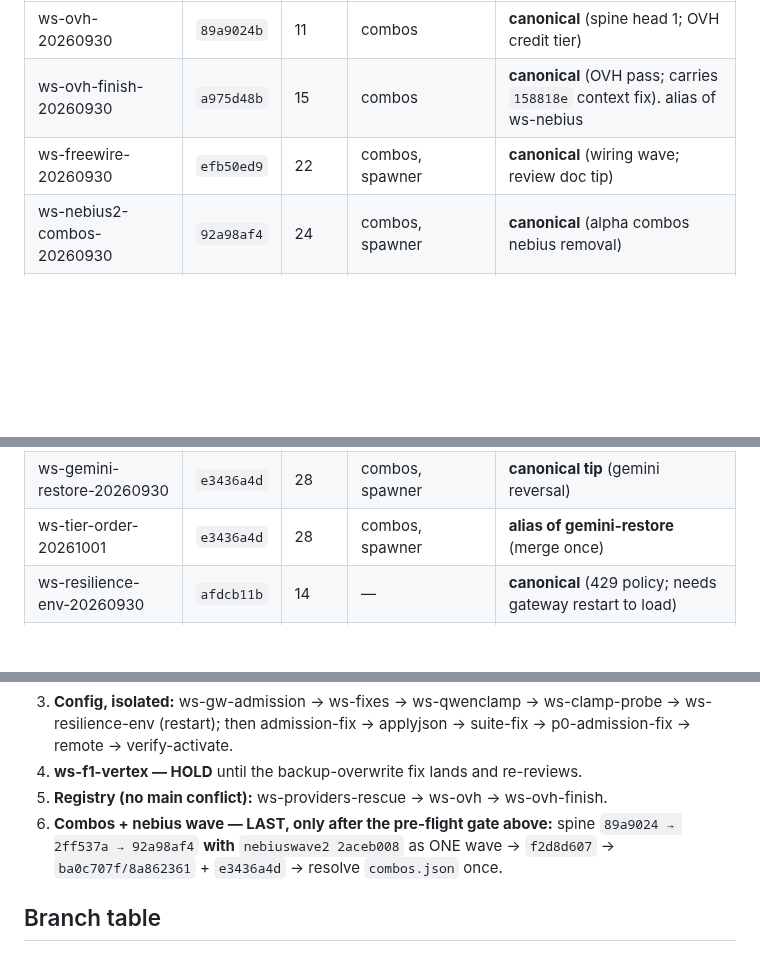
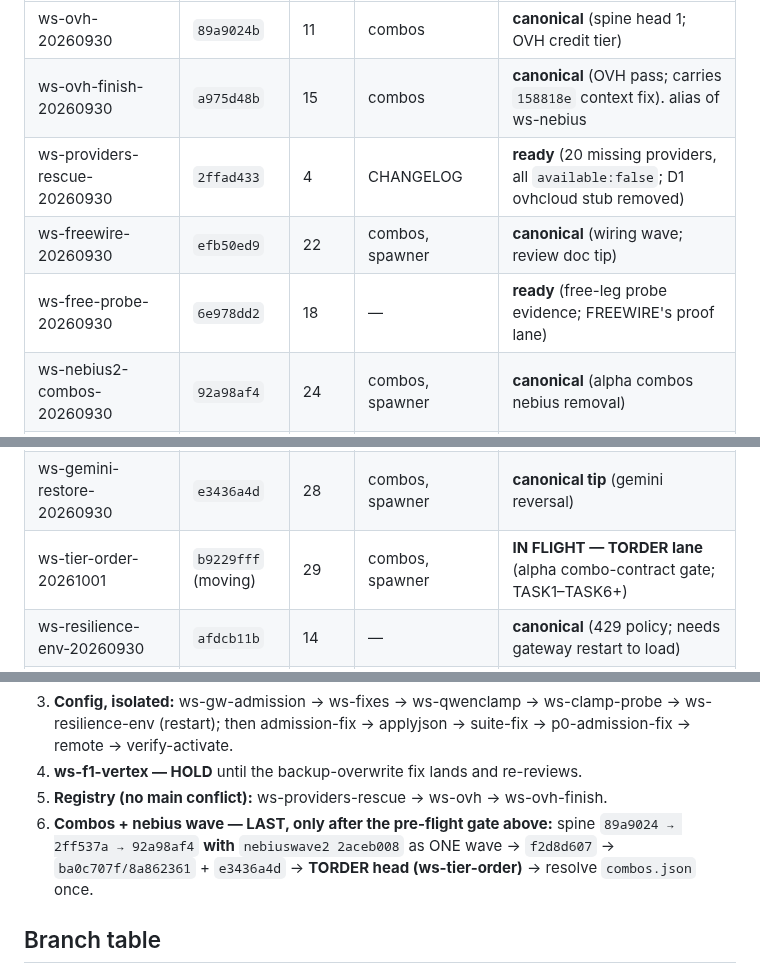
Before and after one commit to Ch3fUlrich/AutoOS, a Markdown page: docs/handoff/2026-09-30-ws-omniroute-branch-merge-checklist.md, 3 parts joined by grey strips. Rendered like a GitHub page; blank space fills up the shorter version.

```diff
--- a/docs/handoff/2026-09-30-ws-omniroute-branch-merge-checklist.md
+++ b/docs/handoff/2026-09-30-ws-omniroute-branch-merge-checklist.md
@@ -172,13 +184,15 @@ parallel off f2d8d607:
 |---|---|---|---|---|
 | ws-ovh-20260930 | `89a9024b` | 11 | combos | **canonical** (spine head 1; OVH credit tier) |
 | ws-ovh-finish-20260930 | `a975d48b` | 15 | combos | **canonical** (OVH pass; carries `158818e` context fix). alias of ws-nebius |
+| ws-providers-rescue-20260930 | `2ffad433` | 4 | CHANGELOG | **ready** (20 missing providers, all `available:false`; D1 ovhcloud stub removed) |
 | ws-freewire-20260930 | `efb50ed9` | 22 | combos, spawner | **canonical** (wiring wave; review doc tip) |
+| ws-free-probe-20260930 | `6e978dd2` | 18 | — | **ready** (free-leg probe evidence; FREEWIRE's proof lane) |
 | ws-nebius2-combos-20260930 | `92a98af4` | 24 | combos, spawner | **canonical** (alpha combos nebius removal) |
 | ws-nebiuswave2-20260930 | `2aceb008` | 24 | combos, spawner, CHANGELOG | **canonical** (beta registry nebius removal — land with nebius2-combos as ONE wave) |
 | ws-invariant-fix-20260930 | `f2d8d607` | 26 | combos, spawner | **canonical** |
 | ws-combos-pins-20260930 | `8a862361` | 28 | combos, spawner | **canonical** (pins carried) |
 | ws-gemini-restore-20260930 | `e3436a4d` | 28 | combos, spawner | **canonical tip** (gemini reversal) |
-| ws-tier-order-20261001 | `e3436a4d` | 28 | combos, spawner | **alias of gemini-restore** (merge once) |
+| ws-tier-order-20261001 | `b9229fff` (moving) | 29 | combos, spawner | **IN FLIGHT — TORDER lane** (alpha combo-contract gate; TASK1–TASK6+) |
 | ws-resilience-env-20260930 | `afdcb11b` | 14 | — | **canonical** (429 policy; needs gateway restart to load) |
 | ws-admission-fix-20260930 | `5e977087` | 6 | — | **ready** |
 | ws-applyjson-20260930 | `6a4c2c00` | 9 | CHANGELOG | **ready** |
@@ -239,7 +254,8 @@ parallel off f2d8d607:
 5. **Registry (no main conflict):** ws-providers-rescue → ws-ovh → ws-ovh-finish.
 6. **Combos + nebius wave — LAST, only after the pre-flight gate above:** spine
    `89a9024 → 2ff537a → 92a98af4` **with** `nebiuswave2 2aceb008` as ONE wave →
-   `f2d8d607` → `ba0c707f/8a862361` + `e3436a4d` → resolve `combos.json` once.
+   `f2d8d607` → `ba0c707f/8a862361` + `e3436a4d` → **TORDER head (ws-tier-order)**
+   → resolve `combos.json` once.
 
 ## Branch table
 
```
Also changed, not shown: other parts of docs/handoff/2026-09-30-ws-omniroute-branch-merge-checklist.md (+17 -4 lines).
